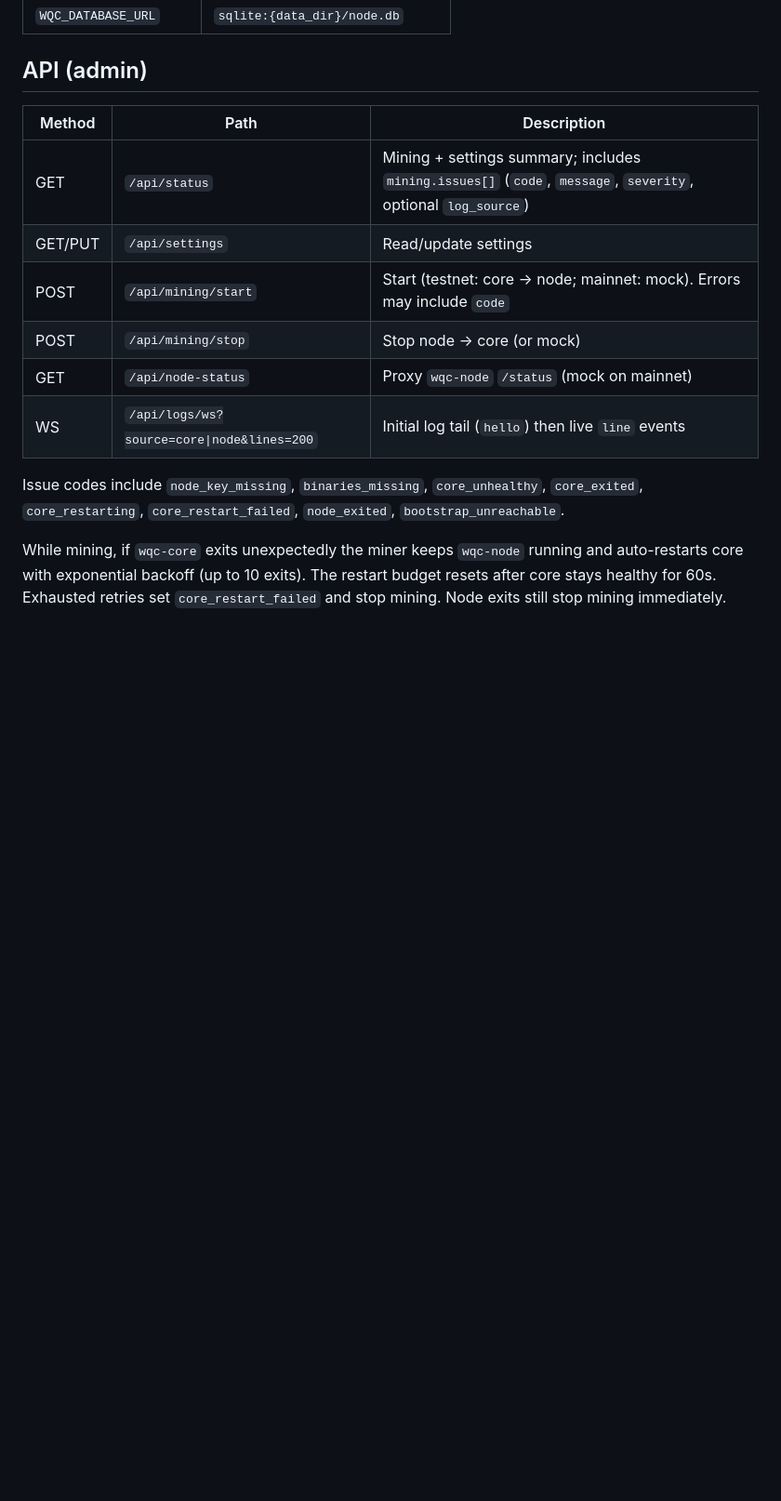
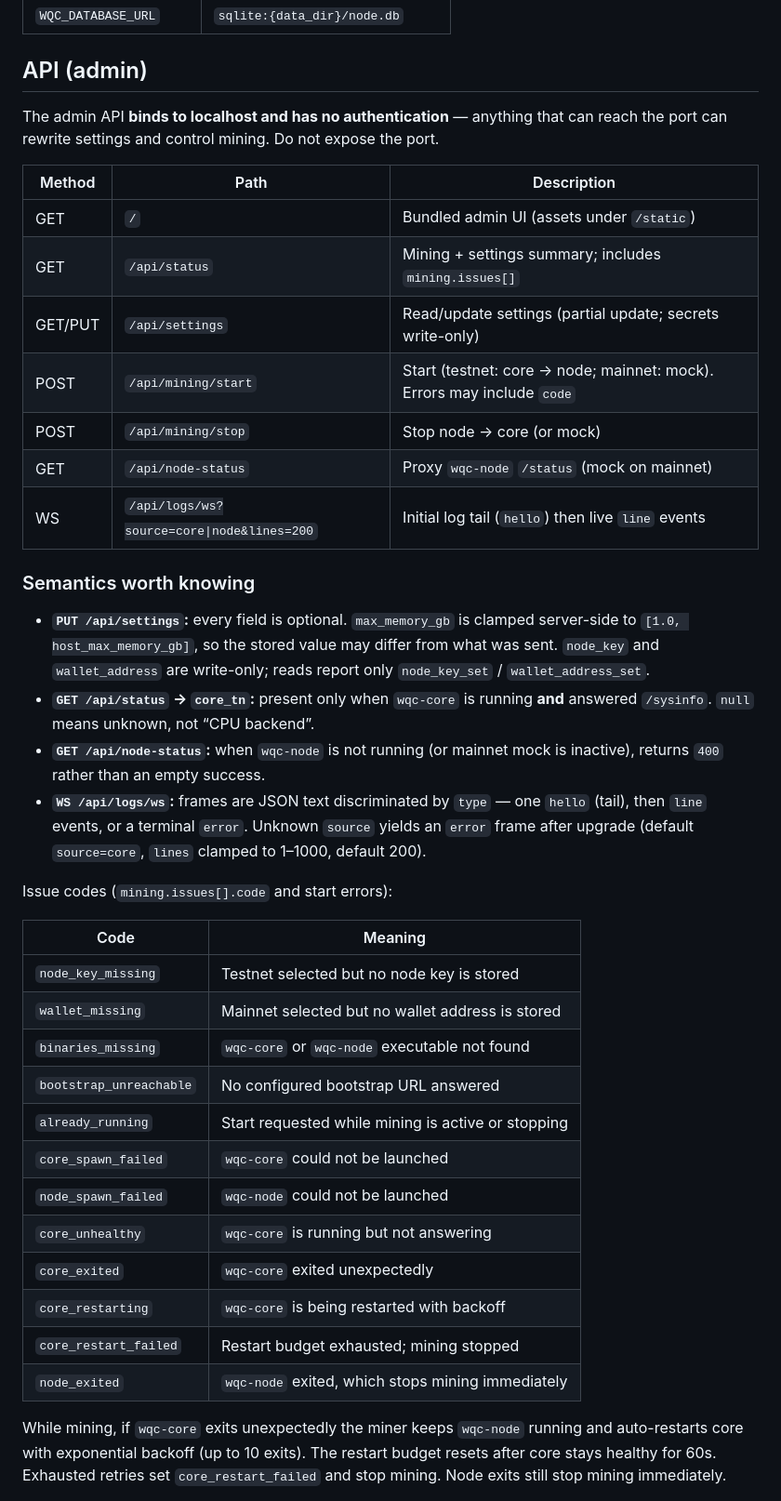
Before and after one commit to world-qc/wqc-miner, a Markdown page: README.md, the part around the change. Shown at 93% size. Drawn GitHub-style; blank space fills up the shorter version.

Commit message:
docs: expand admin API reference with semantics and issue codes
- Add security warning that admin API binds localhost with no auth
- Document PUT /api/settings partial update and write-only secret
  fields, GET /api/status core_tn null semantics, GET /api/node-status
  400 on inactive node, and WS frame protocol
- Add complete issue code table with meanings

```diff
--- a/README.md
+++ b/README.md
@@ -125,16 +125,48 @@ On Windows, `wqc-core` reads `WQC_CORE_TCP_PORT` (default `3000`; miner defaults
 
 ## API (admin)
 
+The admin API **binds to localhost and has no authentication** — anything that can reach
+the port can rewrite settings and control mining. Do not expose the port.
+
 | Method | Path | Description |
 |--------|------|-------------|
-| GET | `/api/status` | Mining + settings summary; includes `mining.issues[]` (`code`, `message`, `severity`, optional `log_source`) |
-| GET/PUT | `/api/settings` | Read/update settings |
+| GET | `/` | Bundled admin UI (assets under `/static`) |
+| GET | `/api/status` | Mining + settings summary; includes `mining.issues[]` |
+| GET/PUT | `/api/settings` | Read/update settings (partial update; secrets write-only) |
 | POST | `/api/mining/start` | Start (testnet: core → node; mainnet: mock). Errors may include `code` |
 | POST | `/api/mining/stop` | Stop node → core (or mock) |
 | GET | `/api/node-status` | Proxy `wqc-node` `/status` (mock on mainnet) |
 | WS | `/api/logs/ws?source=core\|node&lines=200` | Initial log tail (`hello`) then live `line` events |
 
-Issue codes include `node_key_missing`, `binaries_missing`, `core_unhealthy`, `core_exited`, `core_restarting`, `core_restart_failed`, `node_exited`, `bootstrap_unreachable`.
+### Semantics worth knowing
+
+- **`PUT /api/settings`:** every field is optional. `max_memory_gb` is clamped server-side to
+  `[1.0, host_max_memory_gb]`, so the stored value may differ from what was sent. `node_key`
+  and `wallet_address` are write-only; reads report only `node_key_set` / `wallet_address_set`.
+- **`GET /api/status` → `core_tn`:** present only when `wqc-core` is running **and** answered
+  `/sysinfo`. `null` means unknown, not “CPU backend”.
+- **`GET /api/node-status`:** when `wqc-node` is not running (or mainnet mock is inactive),
+  returns `400` rather than an empty success.
+- **`WS /api/logs/ws`:** frames are JSON text discriminated by `type` — one `hello` (tail),
+  then `line` events, or a terminal `error`. Unknown `source` yields an `error` frame after
+  upgrade (default `source=core`, `lines` clamped to 1–1000, default 200).
+
+Issue codes (`mining.issues[].code` and start errors):
+
+| Code | Meaning |
+|------|---------|
+| `node_key_missing` | Testnet selected but no node key is stored |
+| `wallet_missing` | Mainnet selected but no wallet address is stored |
+| `binaries_missing` | `wqc-core` or `wqc-node` executable not found |
+| `bootstrap_unreachable` | No configured bootstrap URL answered |
+| `already_running` | Start requested while mining is active or stopping |
+| `core_spawn_failed` | `wqc-core` could not be launched |
+| `node_spawn_failed` | `wqc-node` could not be launched |
+| `core_unhealthy` | `wqc-core` is running but not answering |
+| `core_exited` | `wqc-core` exited unexpectedly |
+| `core_restarting` | `wqc-core` is being restarted with backoff |
+| `core_restart_failed` | Restart budget exhausted; mining stopped |
+| `node_exited` | `wqc-node` exited, which stops mining immediately |
 
 While mining, if `wqc-core` exits unexpectedly the miner keeps `wqc-node` running and auto-restarts core with exponential backoff (up to 10 exits). The restart budget resets after core stays healthy for 60s. Exhausted retries set `core_restart_failed` and stop mining. Node exits still stop mining immediately.
 
```
